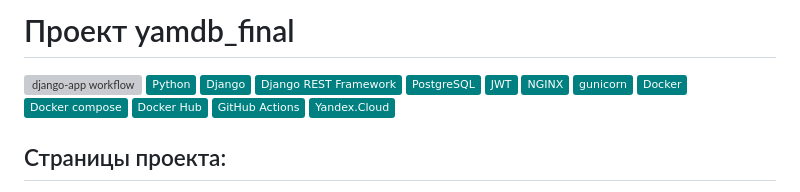
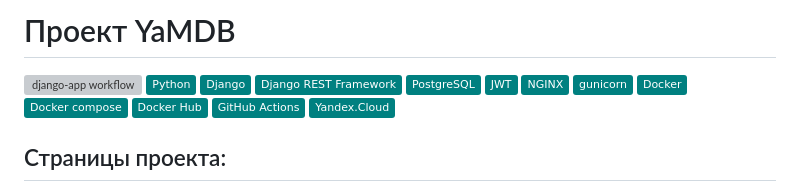
Before and after one commit to BobHawler/YaMDB, a Markdown page: README.md, the part around the change printed below. Rendered like a GitHub page; badges without logos; grey boxes are pictures that could not be loaded.

```diff
--- a/README.md
+++ b/README.md
@@ -1,2 +1,2 @@
-# Проект yamdb_final
+# Проект YaMDB
 
```
Also changed, not shown: other parts of README.md (+1 -1 lines).
